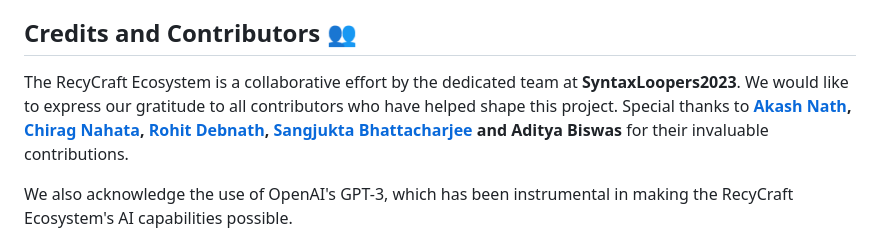
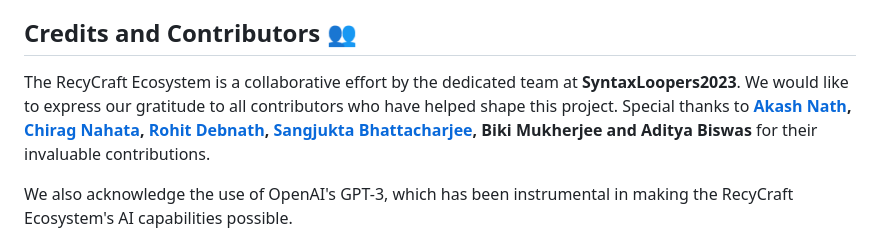
Before and after one commit to syntaxLoopers2023/SIH-project, a Markdown page: README.md, the part around the change. Rendered like a GitHub page.

```diff
--- a/README.md
+++ b/README.md
@@ -52,7 +52,7 @@ The RecyCraft Ecosystem is primarily built using the following programming langu
 
 ## Credits and Contributors 👥
 
-The RecyCraft Ecosystem is a collaborative effort by the dedicated team at **SyntaxLoopers2023**. We would like to express our gratitude to all contributors who have helped shape this project. Special thanks to **[Akash Nath](https://github.com/Akash-nath29), [Chirag Nahata](https://github.com/Chirag-Nahata), [Rohit Debnath](https://github.com/Rohit-Dnath), [Sangjukta Bhattacharjee](https://github.com/Sangjuktabhattacharjee) and Aditya Biswas** for their invaluable contributions.
+The RecyCraft Ecosystem is a collaborative effort by the dedicated team at **SyntaxLoopers2023**. We would like to express our gratitude to all contributors who have helped shape this project. Special thanks to **[Akash Nath](https://github.com/Akash-nath29), [Chirag Nahata](https://github.com/Chirag-Nahata), [Rohit Debnath](https://github.com/Rohit-Dnath), [Sangjukta Bhattacharjee](https://github.com/Sangjuktabhattacharjee), Biki Mukherjee and Aditya Biswas** for their invaluable contributions.
 
 We also acknowledge the use of OpenAI's GPT-3, which has been instrumental in making the RecyCraft Ecosystem's AI capabilities possible.
 
```
